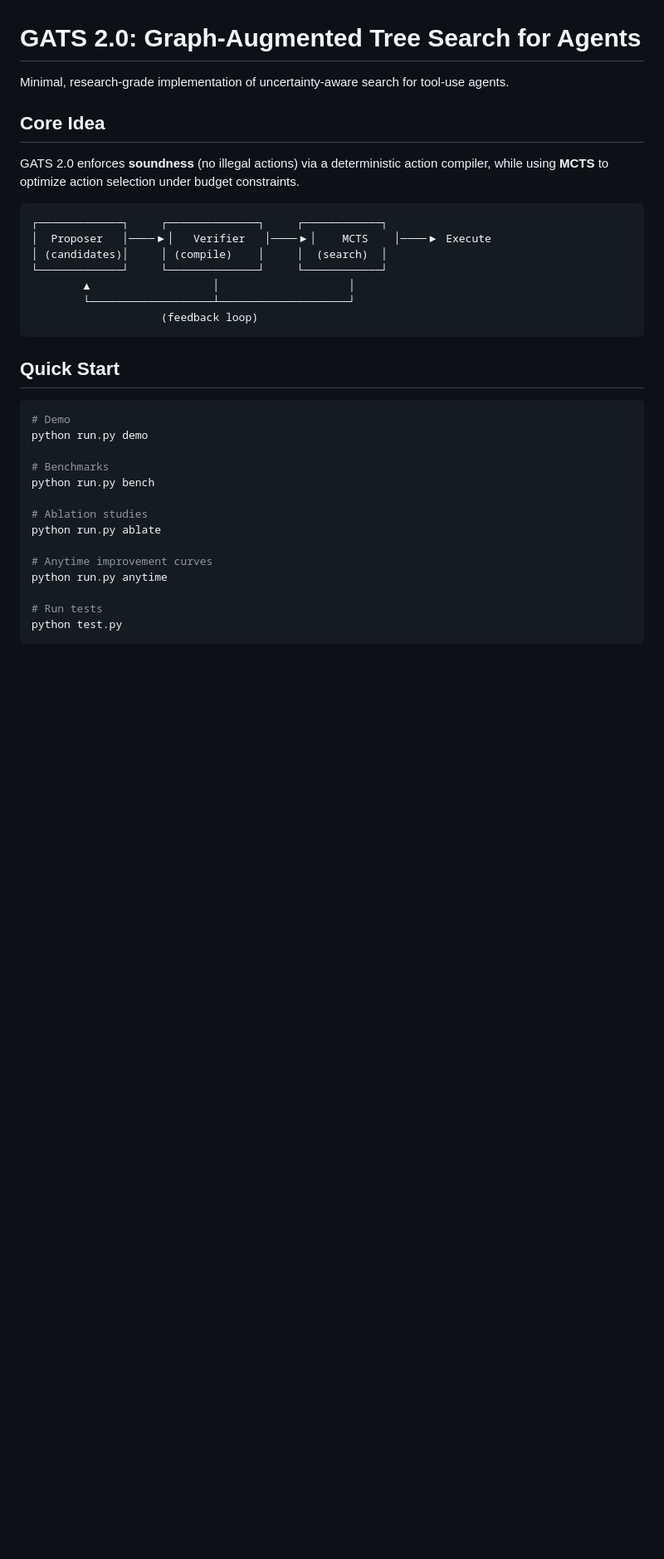
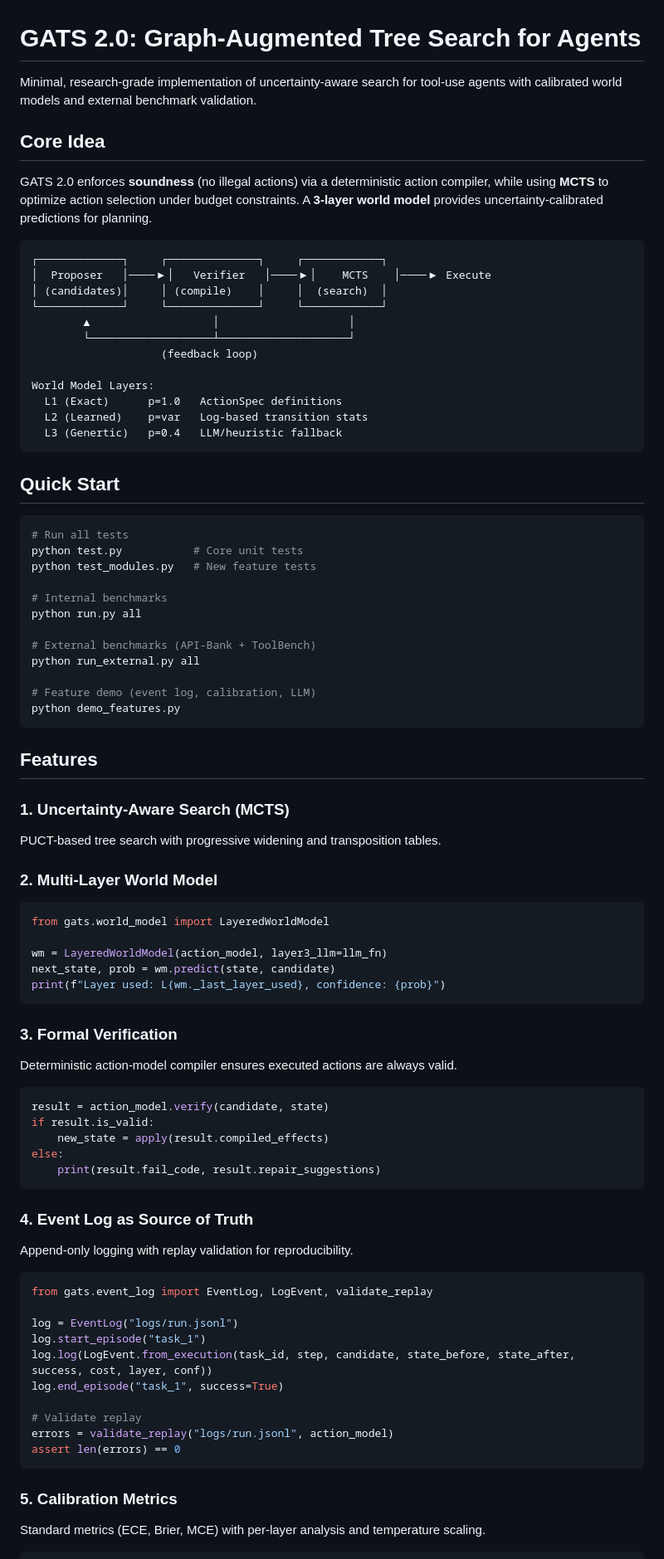
Before and after one commit to MMWilliams/gats, a Markdown page: README.md, the part around one of its changes. Shown at 83% size. GitHub-like rendering; blank space fills up the shorter version.

````diff
--- a/README.md
+++ b/README.md
@@ -1,10 +1,10 @@
 # GATS 2.0: Graph-Augmented Tree Search for Agents
 
-Minimal, research-grade implementation of uncertainty-aware search for tool-use agents.
+Minimal, research-grade implementation of uncertainty-aware search for tool-use agents with calibrated world models and external benchmark validation.
 
 ## Core Idea
 
-GATS 2.0 enforces **soundness** (no illegal actions) via a deterministic action compiler, while using **MCTS** to optimize action selection under budget constraints.
+GATS 2.0 enforces **soundness** (no illegal actions) via a deterministic action compiler, while using **MCTS** to optimize action selection under budget constraints. A **3-layer world model** provides uncertainty-calibrated predictions for planning.
 
 ```
 ┌─────────────┐     ┌──────────────┐     ┌────────────┐
@@ -14,22 +14,71 @@ GATS 2.0 enforces **soundness** (no illegal actions) via a deterministic action
         ▲                   │                    │
         └───────────────────┴────────────────────┘
                     (feedback loop)
+
+World Model Layers:
+  L1 (Exact)      p=1.0   ActionSpec definitions
+  L2 (Learned)    p=var   Log-based transition stats
+  L3 (Genertic)   p=0.4   LLM/heuristic fallback
 ```
 
 ## Quick Start
 
 ```bash
-# Demo
-python run.py demo
+# Run all tests
+python test.py           # Core unit tests
+python test_modules.py   # New feature tests
 
-# Benchmarks
-python run.py bench
+# Internal benchmarks
+python run.py all
 
-# Ablation studies
-python run.py ablate
+# External benchmarks (API-Bank + ToolBench)
+python run_external.py all
 
-# Anytime improvement curves
-python run.py anytime
+# Feature demo (event log, calibration, LLM)
+python demo_features.py
+```
 
-# Run tests
-python test.py
+## Features
+
+### 1. Uncertainty-Aware Search (MCTS)
+PUCT-based tree search with progressive widening and transposition tables.
+
+### 2. Multi-Layer World Model
+```python
+from gats.world_model import LayeredWorldModel
+
+wm = LayeredWorldModel(action_model, layer3_llm=llm_fn)
+next_state, prob = wm.predict(state, candidate)
+print(f"Layer used: L{wm._last_layer_used}, confidence: {prob}")
+```
+
+### 3. Formal Verification
+Deterministic action-model compiler ensures executed actions are always valid.
+
+```python
+result = action_model.verify(candidate, state)
+if result.is_valid:
+    new_state = apply(result.compiled_effects)
+else:
+    print(result.fail_code, result.repair_suggestions)
+```
+
+### 4. Event Log as Source of Truth
+Append-only logging with replay validation for reproducibility.
+
+```python
+from gats.event_log import EventLog, LogEvent, validate_replay
+
+log = EventLog("logs/run.jsonl")
+log.start_episode("task_1")
+log.log(LogEvent.from_execution(task_id, step, candidate, state_before, state_after, success, cost, layer, conf))
+log.end_episode("task_1", success=True)
+
+# Validate replay
+errors = validate_replay("logs/run.jsonl", action_model)
+assert len(errors) == 0
+```
+
+### 5. Calibration Metrics
+Standard metrics (ECE, Brier, MCE) with per-layer analysis and temperature scaling.
+
````
Also changed, not shown: other parts of README.md (+139 -39 lines).
